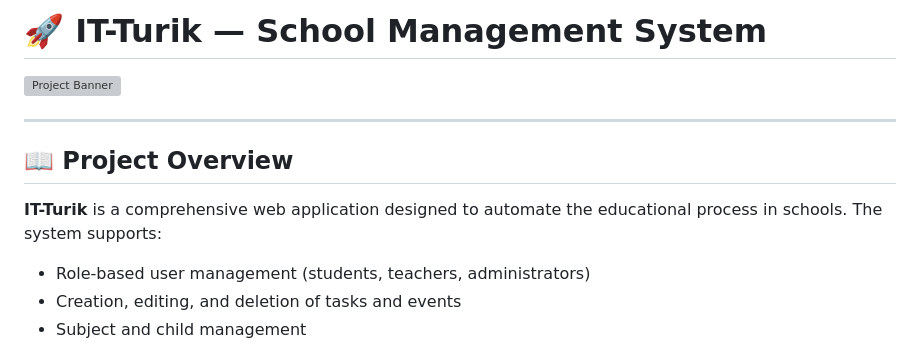
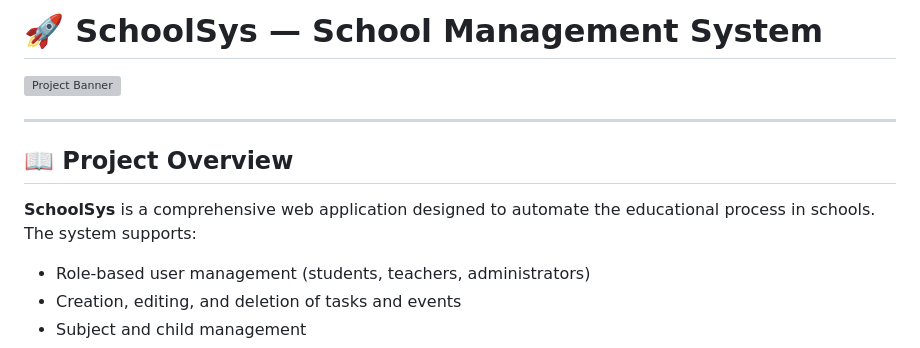
Before and after one commit to Mykhailo-Tr/IT-Turik, a Markdown page: README.md, the part around the change. Rendered like a GitHub page; grey boxes are pictures that could not be loaded.

Commit message:
fix: update project name from IT-Turik to SchoolSys in README.md

```diff
--- a/README.md
+++ b/README.md
@@ -1,4 +1,4 @@
-# 🚀 IT-Turik — School Management System
+# 🚀 SchoolSys — School Management System
 
 ![Project Banner](https://github.com/Mykhailo-Tr/IT-Turik/raw/main/banner.png)
 
@@ -6,7 +6,7 @@
 
 ## 📖 Project Overview
 
-**IT-Turik** is a comprehensive web application designed to automate the educational process in schools. The system supports:
+**SchoolSys** is a comprehensive web application designed to automate the educational process in schools. The system supports:
 - Role-based user management (students, teachers, administrators)
 - Creation, editing, and deletion of tasks and events
 - Subject and child management
```
